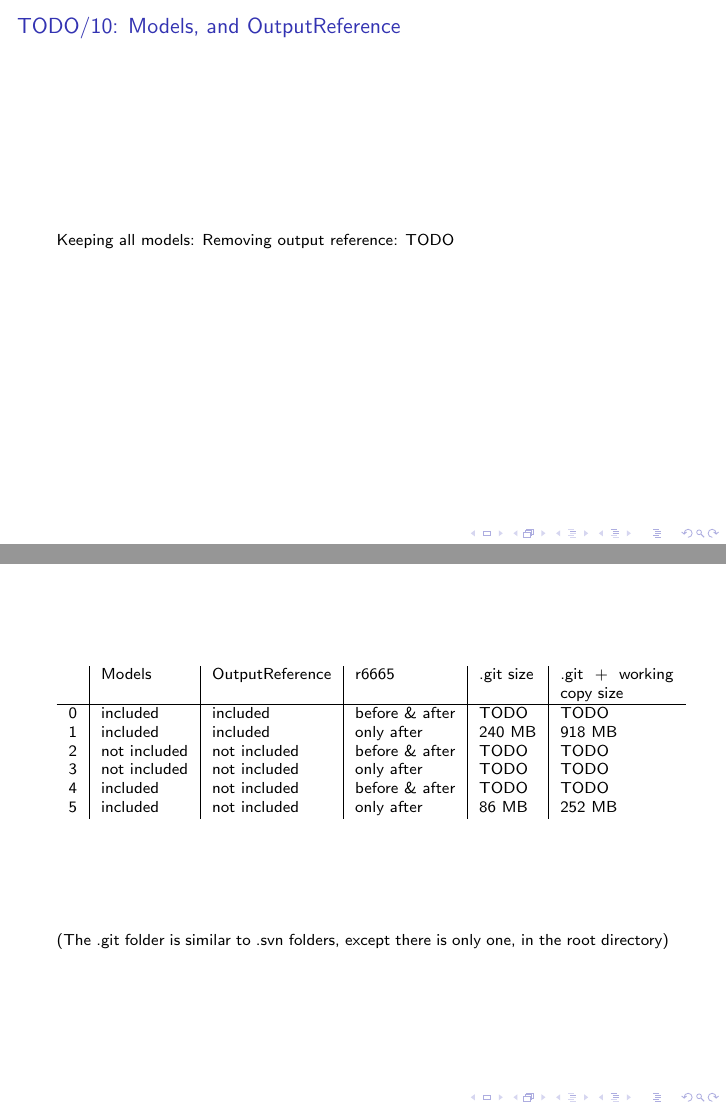
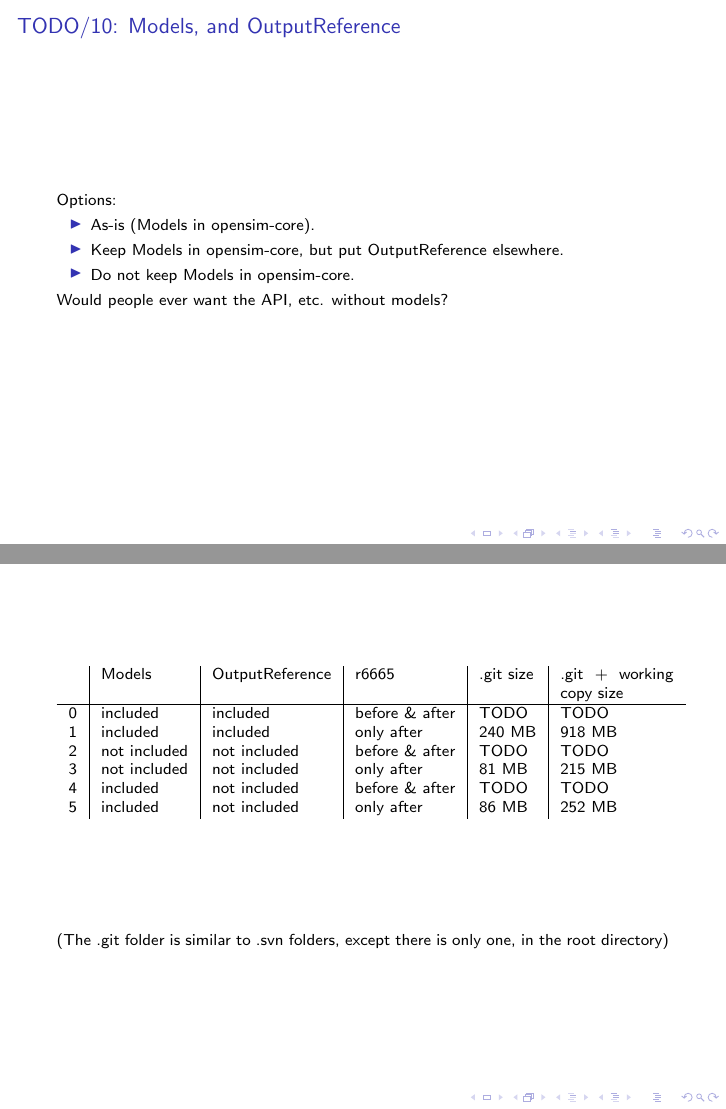
Before and after one commit to chrisdembia/opensim2git, LaTeX slides (proposal_and_decisions.tex): pages 4 and 15 of 16, joined at a grey line. Compiled offline with pdfLaTeX.

Commit message:
Collecting size data.

```diff
--- a/proposal_and_decisions.tex
+++ b/proposal_and_decisions.tex
@@ -82,9 +82,14 @@ Vendors/\textcolor{\CFSQPCOLR}{CFSQP/}
 \end{frame}
 
 \begin{frame}{TODO/\NUMDECISIONS: Models, and OutputReference}
-Keeping all models:
-Removing output reference:
-TODO
+    Options:
+    \begin{itemize}
+            \item As-is (Models in opensim-core).
+            \item Keep Models in opensim-core, but put OutputReference
+                elsewhere.
+            \item Do not keep Models in opensim-core.
+    \end{itemize}
+    Would people ever want the API, etc. without models?
 \end{frame}
 
 \begin{frame}[fragile]{TODO/\NUMDECISIONS: Excluding files/directories from the
@@ -305,7 +310,7 @@ Other options: opensim, opensim-api.
       0 & included & included & before \& after & TODO & TODO \\
       1 & included & included & only after & 240 MB & 918 MB \\
       2 & not included & not included & before \& after & TODO & TODO \\
-      3 & not included & not included & only after & TODO & TODO \\
+      3 & not included & not included & only after & 81 MB & 215 MB \\
       4 & included & not included & before \& after & TODO & TODO \\
       5 & included & not included & only after & 86 MB & 252 MB \\
     \end{tabular}
```
Also changed, not shown: 1 other file.
